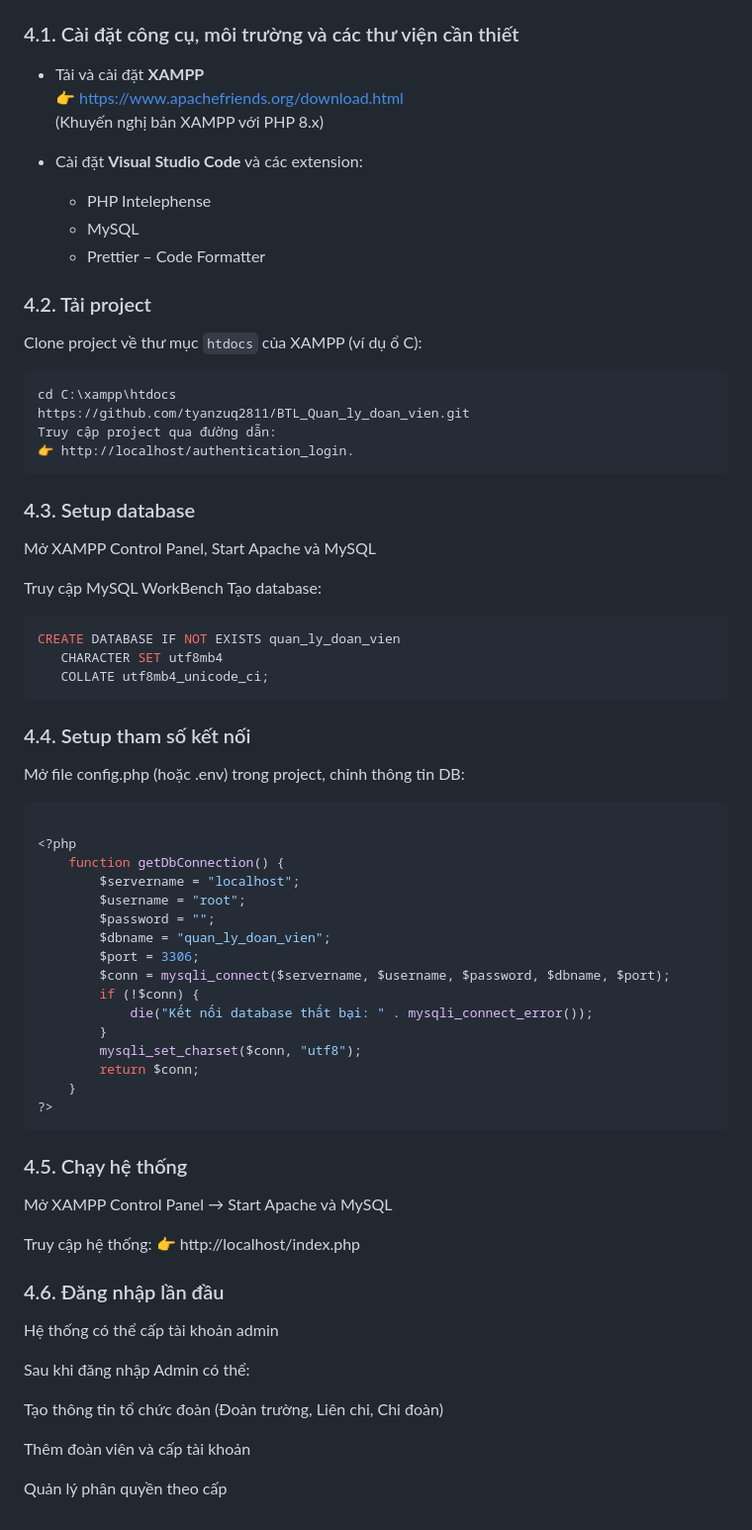
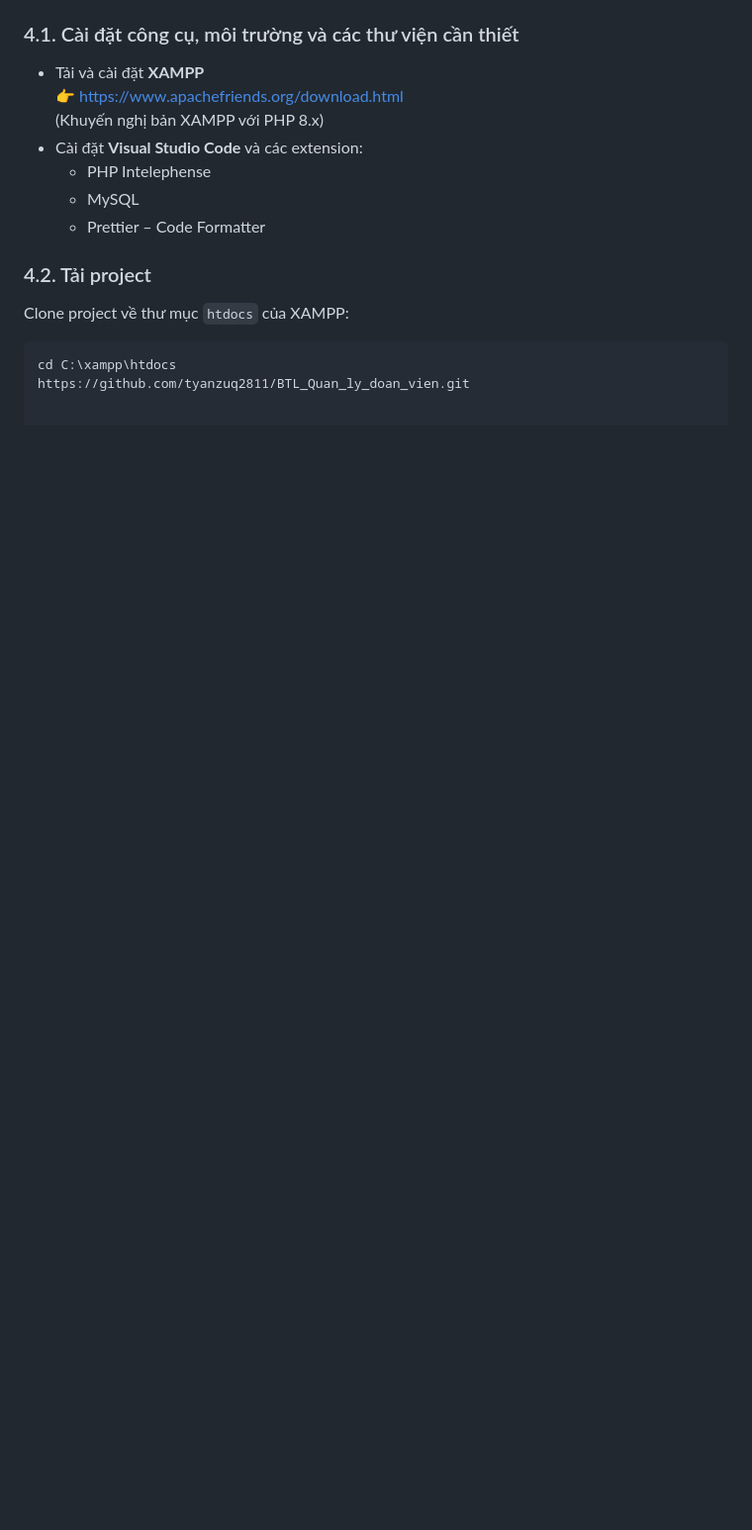
Before and after one commit to DangQuocKhanh1714/BTL_Quan_Ly_Thu_Vien, a Markdown page: README.md, the part around the change printed below. Shown: that part at 99% size. Drawn GitHub-style; blank space fills up the shorter version.

````diff
--- a/README.md
+++ b/README.md
@@ -79,68 +72,16 @@ Hệ thống Quản lý Đoàn viên trong trường Đại học được xây
 ## ⚙️ 4. Cài đặt
 
 ### 4.1. Cài đặt công cụ, môi trường và các thư viện cần thiết
-
 - Tải và cài đặt **XAMPP**
   👉 https://www.apachefriends.org/download.html
   (Khuyến nghị bản XAMPP với PHP 8.x)
-
 - Cài đặt **Visual Studio Code** và các extension:
   - PHP Intelephense
   - MySQL
   - Prettier – Code Formatter
+
 ### 4.2. Tải project
-Clone project về thư mục `htdocs` của XAMPP (ví dụ ổ C):
-
+Clone project về thư mục `htdocs` của XAMPP:
 ```bash
 cd C:\xampp\htdocs
 https://github.com/tyanzuq2811/BTL_Quan_ly_doan_vien.git
-Truy cập project qua đường dẫn:
-👉 http://localhost/authentication_login.
-```
-### 4.3. Setup database
-Mở XAMPP Control Panel, Start Apache và MySQL
-
-Truy cập MySQL WorkBench
-Tạo database:
-```bash
-CREATE DATABASE IF NOT EXISTS quan_ly_doan_vien
-   CHARACTER SET utf8mb4
-   COLLATE utf8mb4_unicode_ci;
-```
-
-### 4.4. Setup tham số kết nối
-Mở file config.php (hoặc .env) trong project, chỉnh thông tin DB:
-```bash
-
-<?php
-    function getDbConnection() {
-        $servername = "localhost";
-        $username = "root";
-        $password = "";
-        $dbname = "quan_ly_doan_vien";
-        $port = 3306;
-        $conn = mysqli_connect($servername, $username, $password, $dbname, $port);
-        if (!$conn) {
-            die("Kết nối database thất bại: " . mysqli_connect_error());
-        }
-        mysqli_set_charset($conn, "utf8");
-        return $conn;
-    }
-?>
-```
-### 4.5. Chạy hệ thống
-Mở XAMPP Control Panel → Start Apache và MySQL
-
-Truy cập hệ thống:
-👉 http://localhost/index.php
-
-### 4.6. Đăng nhập lần đầu
-Hệ thống có thể cấp tài khoản admin
-
-Sau khi đăng nhập Admin có thể:
-
-Tạo thông tin tổ chức đoàn (Đoàn trường, Liên chi, Chi đoàn)
-
-Thêm đoàn viên và cấp tài khoản
-
-Quản lý phân quyền theo cấp
````
Also changed, not shown: other parts of README.md (+19 -26 lines).
